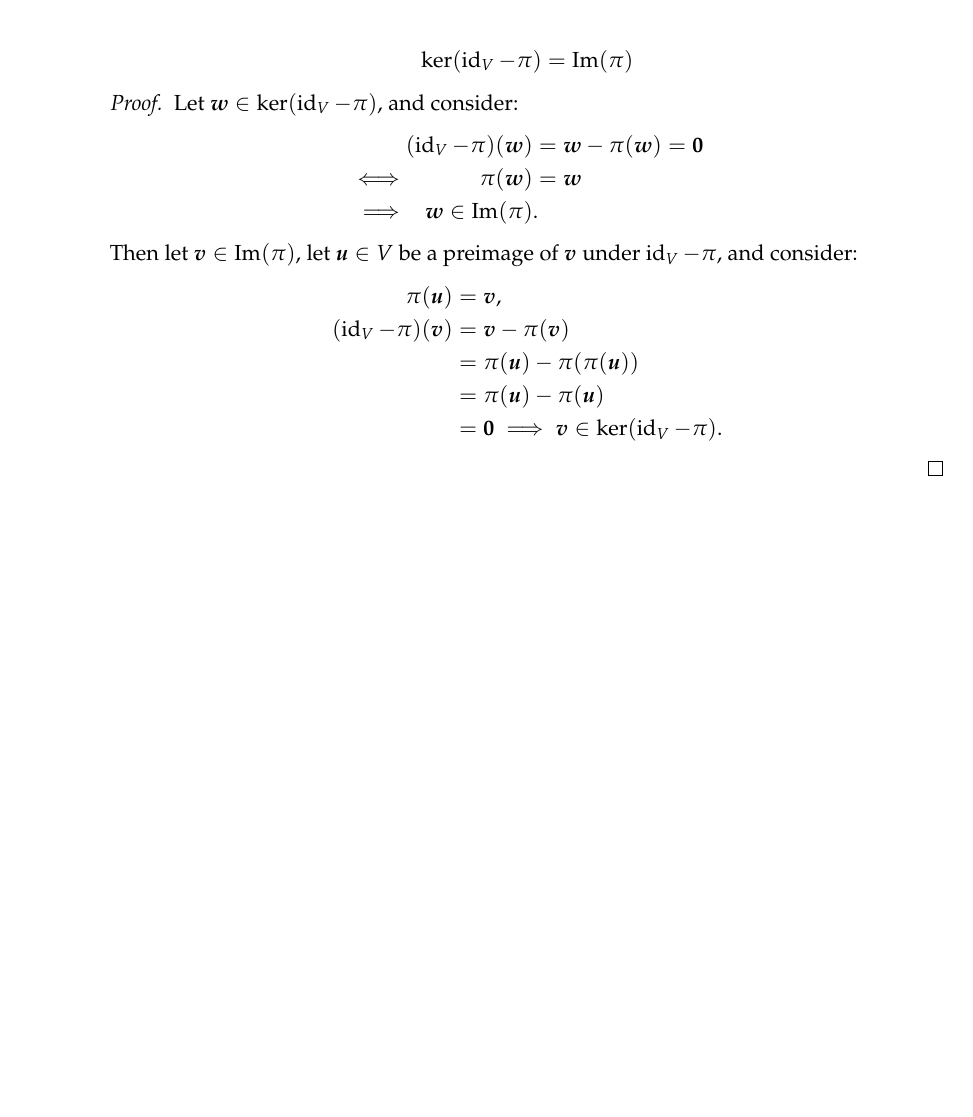
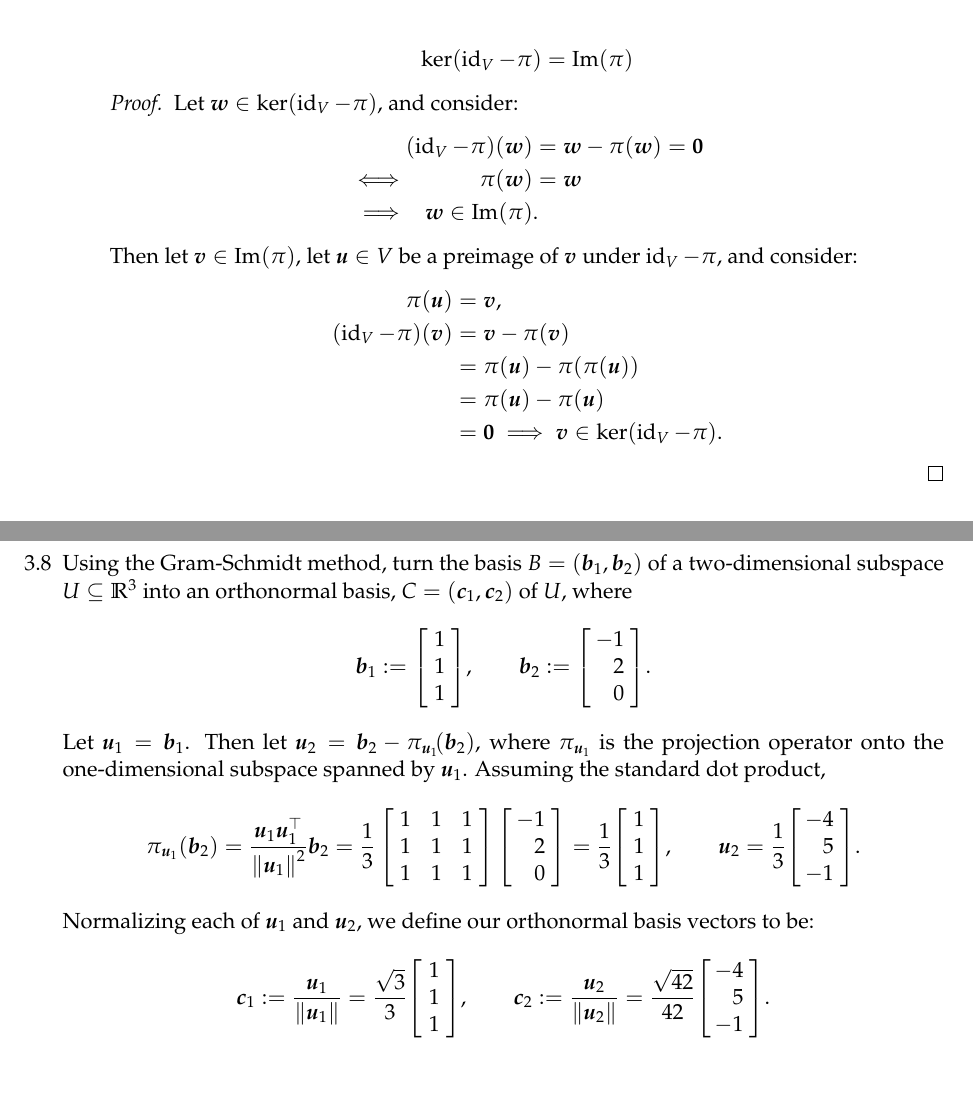
Before and after one commit to LeoBakerHytch/mml-notes, a LaTeX problem sheet (mml-exercises/mml-exercises.tex): part of page 30 of 30 before the commit and two parts of pages 30 and 31 of 32 after it, the two joined at a grey line, cut so that both start at the same text, the shorter picture padded with empty space. Compiled offline with pdfLaTeX.

Commit message:
Add solutions for 3.8 - 3.9

```diff
--- a/mml-exercises/mml-exercises.tex
+++ b/mml-exercises/mml-exercises.tex
@@ -3480,6 +3480,79 @@
                             \end{aligned}
                         \]
                     \end{proof}
-
           \end{enumerate}
 
+    \item[3.8] Using the Gram-Schmidt method, turn the basis $B = (\vect{b}_1, \vect{b}_2)$ of a two-dimensional
+          subspace $U \subseteq \R^3$ into an orthonormal basis, $C = (\vect{c}_1, \vect{c}_2)$ of $U$, where
+          \[
+              \vect{b}_1 :=
+              \begin{bmatrix}
+                  \begin{array}{@{\;}i{1}@{\;}}
+                      1 \\ 1 \\ 1
+                  \end{array}
+              \end{bmatrix} \! ,
+              \qquad
+              \vect{b}_2 :=
+              \begin{bmatrix}
+                  \begin{array}{@{}i{3}@{\;}}
+                      -1 \\ 2 \\ 0
+                  \end{array}
+              \end{bmatrix} \! .
+          \]
+          Let $\vect{u}_1 = \vect{b}_1$.  Then let $\vect{u}_2 = \vect{b}_2 - \pi_{\vect{u}_1}\!(\vect{b}_2)$, where
+          $\pi_{\vect{u}_1}$ is the projection operator onto the one-dimensional subspace spanned by $\vect{u}_1$.
+          Assuming the standard dot product,
+          \[
+              \pi_{\vect{u}_1}(\vect{b}_2)
+              = \frac{ \vect{u}_1 \vect{u}_1^\top }{ \norm{\vect{u}_1}^2 } \vect{b}_2
+              = \frac{1}{3}
+              \begin{bmatrix}
+                  \begin{array}{@{\;}i{1}i{1}i{1}@{\;}}
+                      1 & 1 & 1 \\
+                      1 & 1 & 1 \\
+                      1 & 1 & 1 \\
+                  \end{array}
+              \end{bmatrix}
+              \begin{bmatrix}
+                  \begin{array}{@{}i{3}@{\;}}
+                      -1 \\ 2 \\ 0
+                  \end{array}
+              \end{bmatrix}
+              =
+              \frac{1}{3} \!
+              \begin{bmatrix}
+                  \begin{array}{@{\;}i{1}@{\;}}
+                      1 \\ 1 \\ 1
+                  \end{array}
+              \end{bmatrix} \! ,
+              \qquad
+              \vect{u}_2 =
+              \frac{1}{3} \!
+              \begin{bmatrix}
+                  \begin{array}{@{}i{3}@{\;}}
+                      -4 \\ 5  \\ -1
+                  \end{array}
+              \end{bmatrix} \! .
+          \]
+          Normalizing each of $\vect{u}_1$ and $\vect{u}_2$, we define our orthonormal basis vectors to be:
+          \[
+              \vect{c}_1
+              := \frac{ \vect{u}_1 }{ \norm {\vect{u}_1} }
+              = \frac{\sqrt{3}}{3} \!
+              \begin{bmatrix}
+                  \begin{array}{@{\;}i{1}@{\;}}
+                      1 \\ 1 \\ 1
+                  \end{array}
+              \end{bmatrix} \! ,
+              \qquad
+              \vect{c}_2
+              := \frac{ \vect{u}_2 }{ \norm {\vect{u}_2} }
+              = \frac{\sqrt{42}}{42} \!
+              \begin{bmatrix}
+                  \begin{array}{@{}i{3}@{\;}}
+                      -4 \\ 5 \\ -1
+                  \end{array}
+              \end{bmatrix} \! .
+          \]
+
+          \pagebreak
```
Also changed, not shown: mml-exercises/mml-exercises.tex (69 more changed lines).
